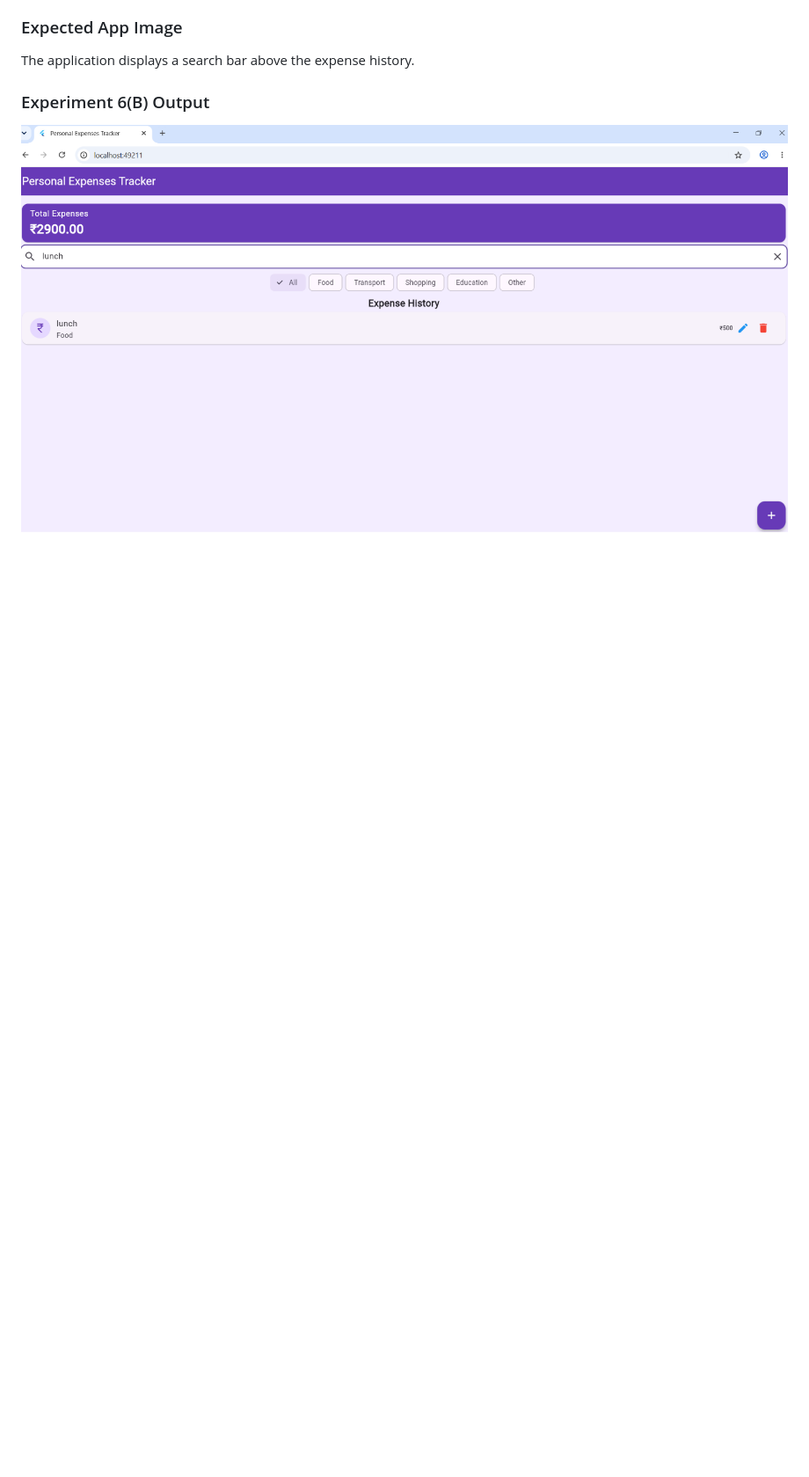
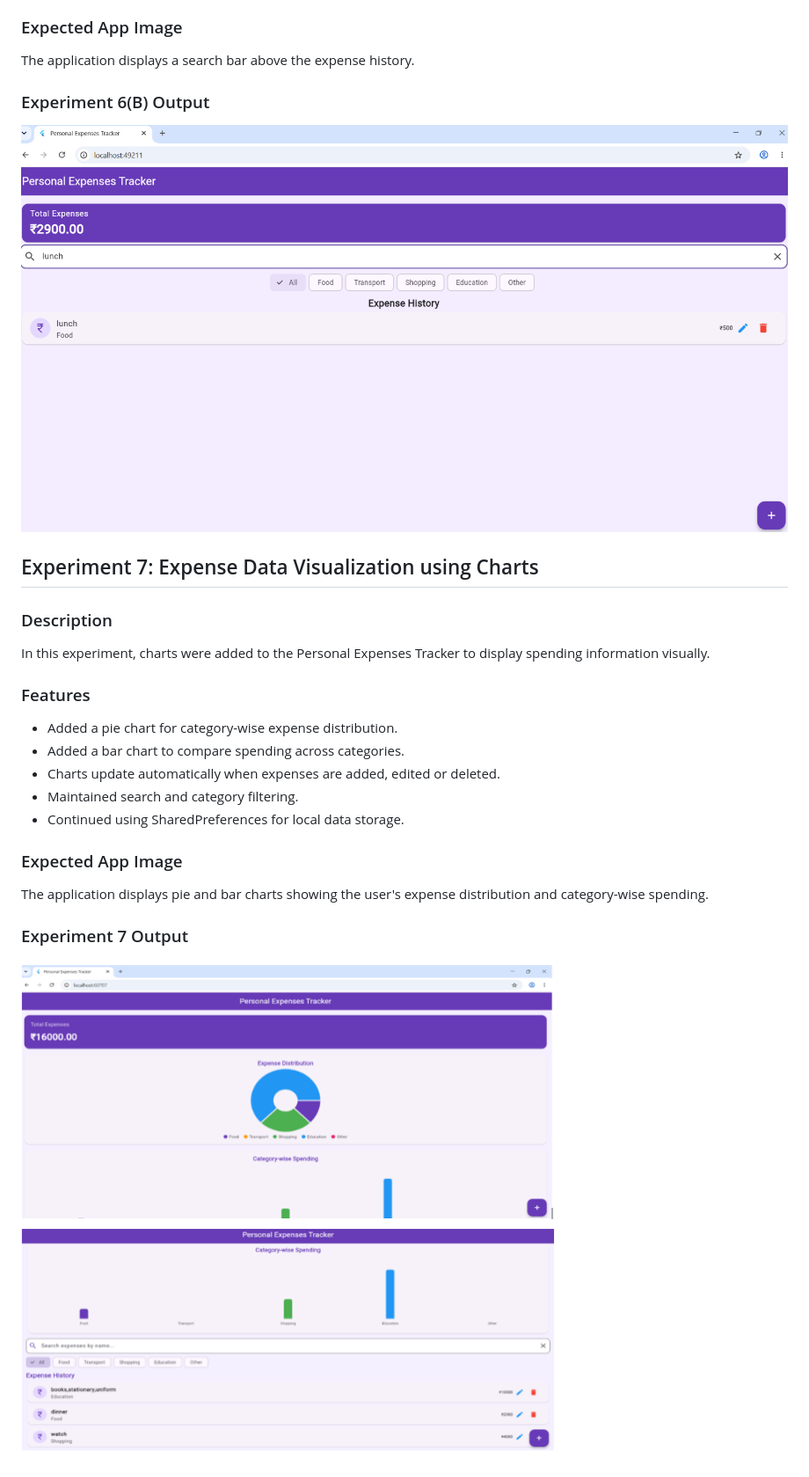
Before and after one commit to Sk-Raheemunnisa01/Personal-Expense-Tracker-Flutter, a Markdown page: README.md, the part around the change. Shown at 88% size. Rendered like a GitHub page; pictures changed too: screenshots/exp7_output.png (added); blank space fills up the shorter version.

Commit message:
Experiment 7 - Expense Data Visualization

```diff
--- a/README.md
+++ b/README.md
@@ -185,3 +185,21 @@ The application displays a search bar above the expense history.
 
 ### Experiment 6(B) Output
 ![Experiment 6(B) Output](screenshots/exp6b_output.png)
+
+## Experiment 7: Expense Data Visualization using Charts
+
+### Description
+In this experiment, charts were added to the Personal Expenses Tracker to display spending information visually.
+
+### Features
+- Added a pie chart for category-wise expense distribution.
+- Added a bar chart to compare spending across categories.
+- Charts update automatically when expenses are added, edited or deleted.
+- Maintained search and category filtering.
+- Continued using SharedPreferences for local data storage.
+
+### Expected App Image
+The application displays pie and bar charts showing the user's expense distribution and category-wise spending.
+
+### Experiment 7 Output
+![Experiment 7 Output](screenshots/exp7_output.png)
```
Also changed, not shown: 3 other files.
